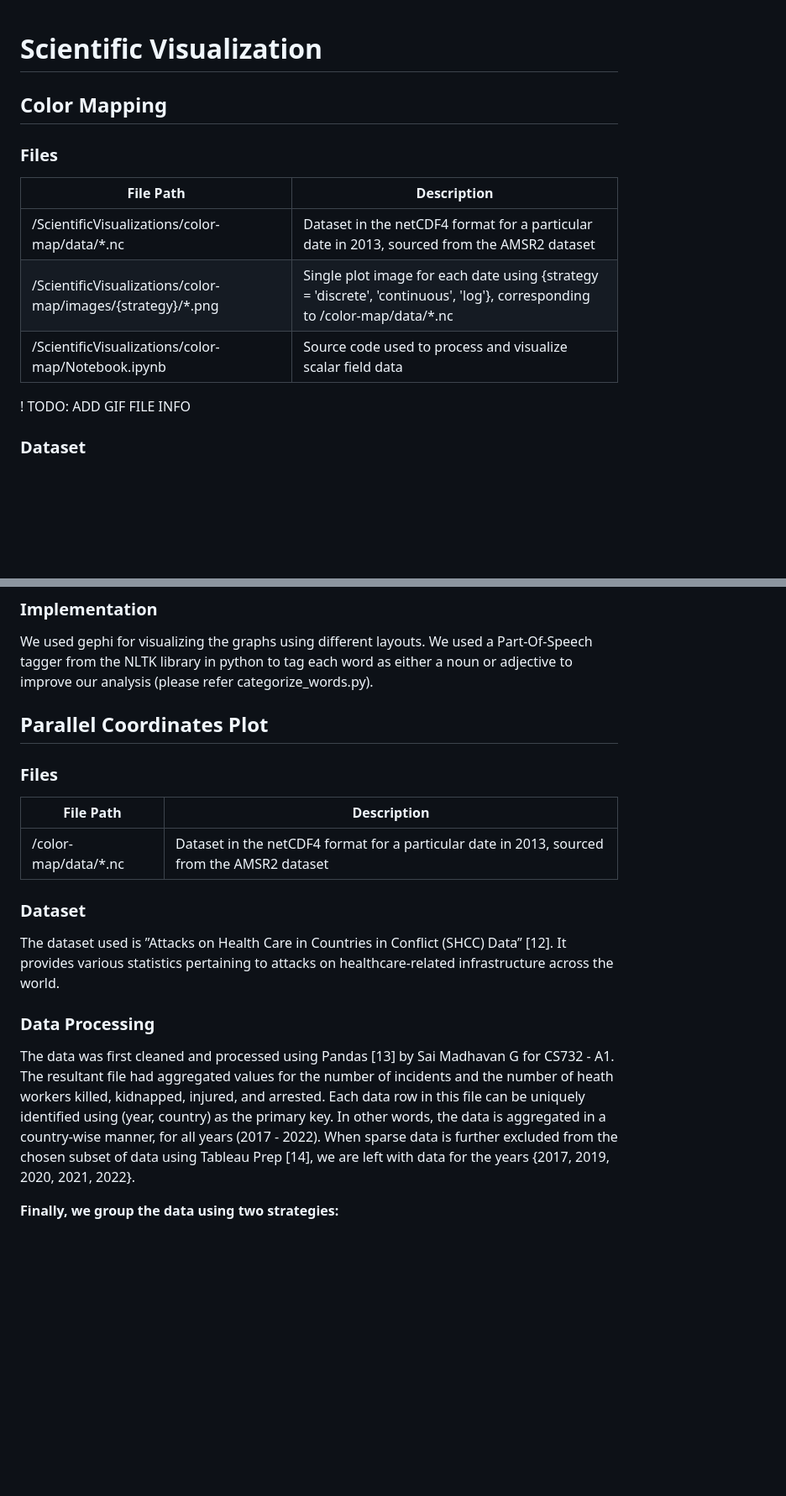
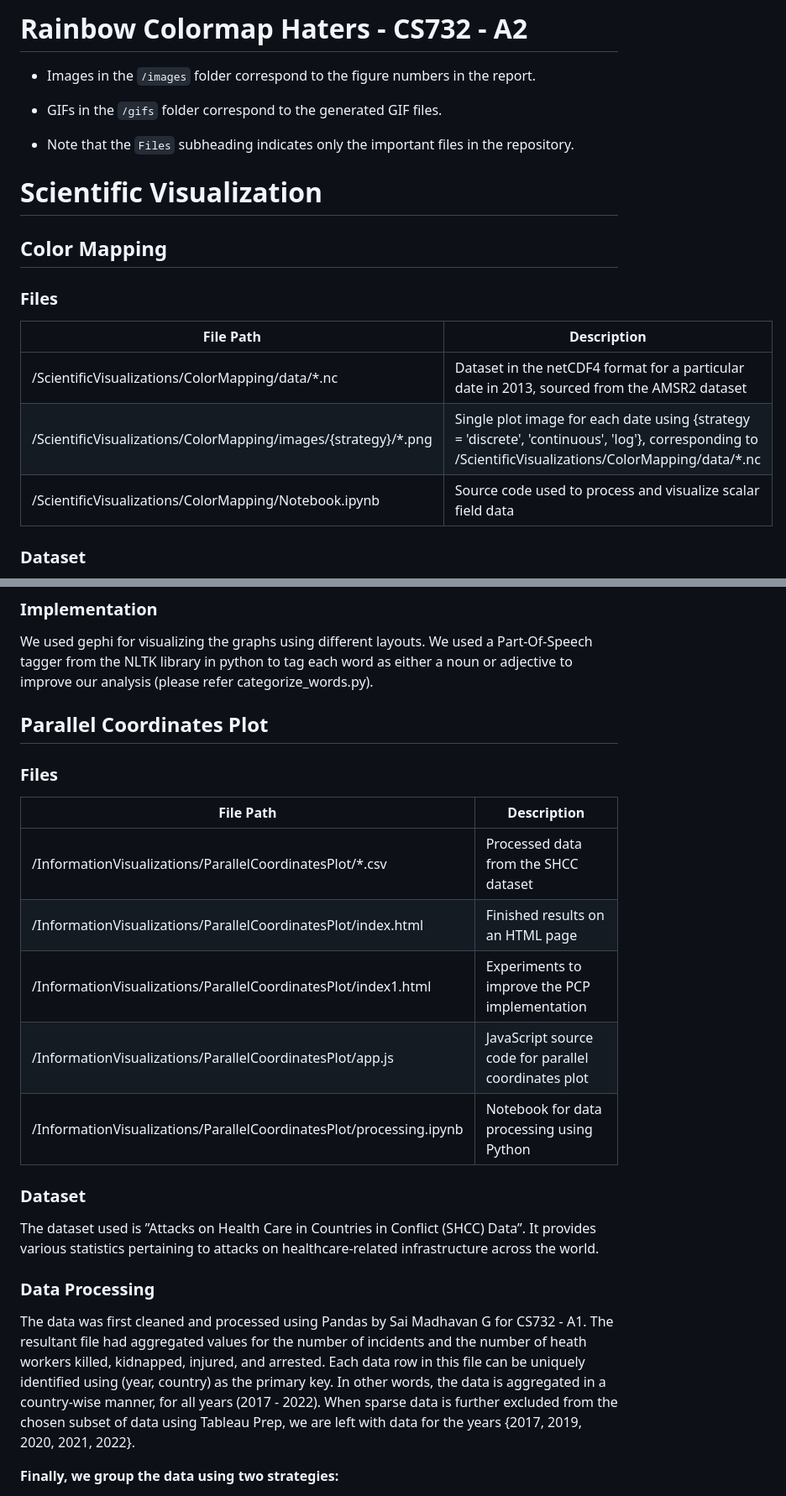
Before and after one commit to Vidhish-Trivedi/DVA2, a Markdown page: README.md, 2 parts joined by grey strips. Shown at 84% size. Rendered like a GitHub page; blank space fills up the shorter version.

```diff
--- a/README.md
+++ b/README.md
@@ -1,14 +1,19 @@
+# Rainbow Colormap Haters - CS732 - A2
+- Images in the `/images` folder correspond to the figure numbers in the report.
+- GIFs in the `/gifs` folder correspond to the generated GIF files.
+
+- Note that the `Files` subheading indicates only the important files in the repository.
+
 # Scientific Visualization
 
 ## Color Mapping
 ### Files
 | File Path | Description |
 | -- | -- |
-| /ScientificVisualizations/color-map/data/\*.nc | Dataset in the netCDF4 format for a particular date in 2013, sourced from the AMSR2 dataset |
-| /ScientificVisualizations/color-map/images/{strategy}/\*.png | Single plot image for each date using {strategy = 'discrete', 'continuous', 'log'}, corresponding to /color-map/data/\*.nc |
-| /ScientificVisualizations/color-map/Notebook.ipynb | Source code used to process and visualize scalar field data |
+| /ScientificVisualizations/ColorMapping/data/\*.nc | Dataset in the netCDF4 format for a particular date in 2013, sourced from the AMSR2 dataset |
+| /ScientificVisualizations/ColorMapping/images/{strategy}/\*.png | Single plot image for each date using {strategy = 'discrete', 'continuous', 'log'}, corresponding to /ScientificVisualizations/ColorMapping/data/\*.nc |
+| /ScientificVisualizations/ColorMapping/Notebook.ipynb | Source code used to process and visualize scalar field data |
 
-! TODO: ADD GIF FILE INFO
 ### Dataset
 We use the AMSR2 Ocean Dataset to visualize surface rain rate. The dataset consists of the daily data, sampled in a 3-day wise methodology for a period of 10 years. We choose a contiguous period of three months starting from May, 2013 till July, 2013. Ten dates are sampled from this period, each being 8 to 10 days apart from others. The team decided on this period, as it covers a significant portion of monsoon for the Indian subcontinent. The choice of year was made arbitrarily.
 ### Data Processing
@@ -91,15 +97,23 @@ We visualized the "David Copperfield" network from konect.cc. The network consis
 Gephi can be downloaded and installed from their official [website](https://gephi.org/).
 ### Implementation
 We used gephi for visualizing the graphs using different layouts. We used a Part-Of-Speech tagger from the NLTK library in python to tag each word as either a noun or adjective to improve our analysis (please refer categorize_words.py).
+
 ## Parallel Coordinates Plot
+
 ### Files
-| File Path | Description |
-| -- | -- |
-| /color-map/data/\*.nc | Dataset in the netCDF4 format for a particular date in 2013, sourced from the AMSR2 dataset |
+| File Path                                         | Description                                               |
+| ------------------------------------------------- | --------------------------------------------------------- |
+| /InformationVisualizations/ParallelCoordinatesPlot/*.csv        | Processed data from the SHCC dataset |
+| /InformationVisualizations/ParallelCoordinatesPlot/index.html  | Finished results on an HTML page |
+| /InformationVisualizations/ParallelCoordinatesPlot/index1.html  | Experiments to improve the PCP implementation                                                          |
+| /InformationVisualizations/ParallelCoordinatesPlot/app.js  | JavaScript source code for parallel coordinates plot                                                          |
+| /InformationVisualizations/ParallelCoordinatesPlot/processing.ipynb  | Notebook for data processing using Python                                                          |
+
 ### Dataset
-The dataset used is ”Attacks on Health Care in Countries in Conflict (SHCC) Data” [12]. It provides various statistics pertaining to attacks on healthcare-related infrastructure across the world.
+The dataset used is ”Attacks on Health Care in Countries in Conflict (SHCC) Data”. It provides various statistics pertaining to attacks on healthcare-related infrastructure across the world.
+
 ### Data Processing
-The data was first cleaned and processed using Pandas [13] by Sai Madhavan G for CS732 - A1. The resultant file had aggregated values for the number of incidents and the number of heath workers killed, kidnapped, injured, and arrested. Each data row in this file can be uniquely identified using (year, country) as the primary key. In other words, the data is aggregated in a country-wise manner, for all years (2017 - 2022). When sparse data is further excluded from the chosen subset of data using Tableau Prep [14], we are left with data for the years {2017, 2019, 2020, 2021, 2022}.
+The data was first cleaned and processed using Pandas by Sai Madhavan G for CS732 - A1. The resultant file had aggregated values for the number of incidents and the number of heath workers killed, kidnapped, injured, and arrested. Each data row in this file can be uniquely identified using (year, country) as the primary key. In other words, the data is aggregated in a country-wise manner, for all years (2017 - 2022). When sparse data is further excluded from the chosen subset of data using Tableau Prep, we are left with data for the years {2017, 2019, 2020, 2021, 2022}.
 
 **Finally, we group the data using two strategies:**
 - Country-wise grouping with aggregation across years.
```
Also changed, not shown: other parts of README.md (+1 -0 lines).
